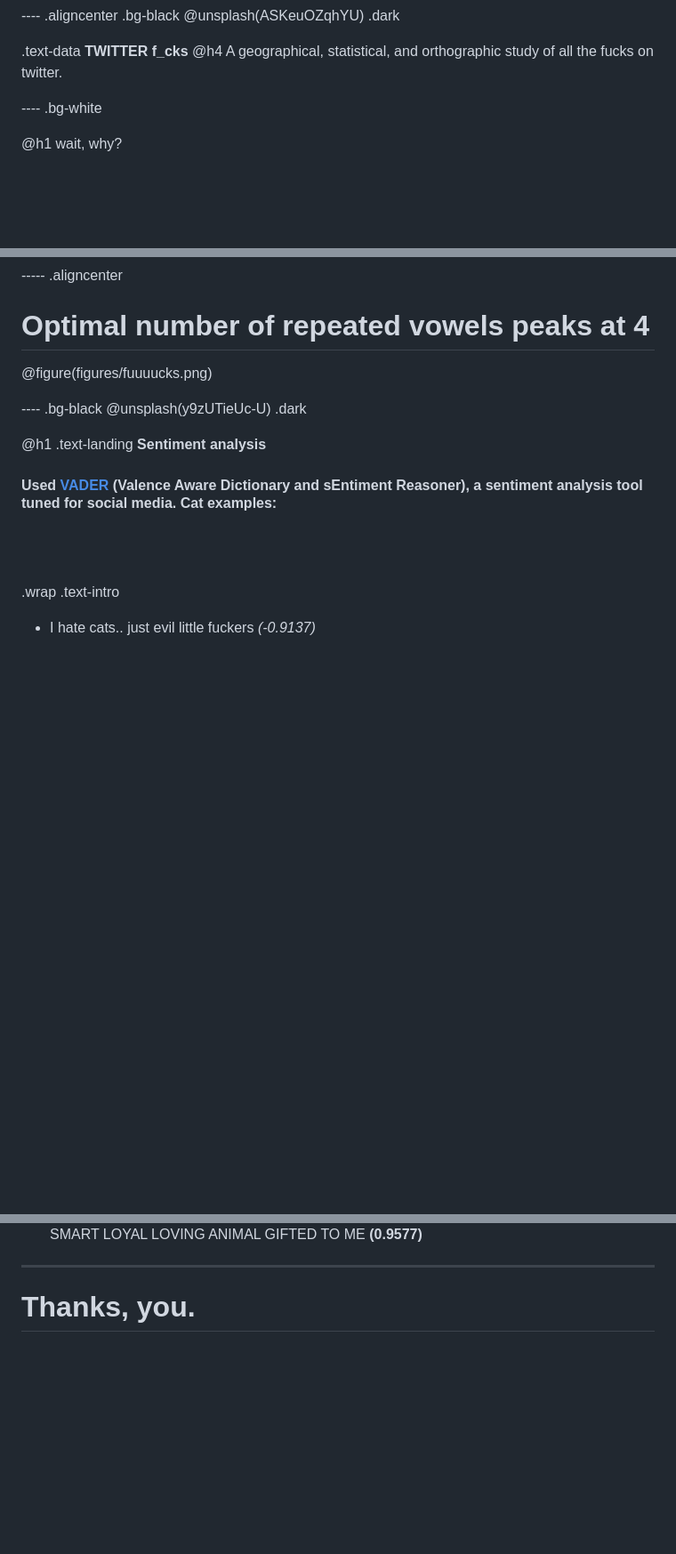
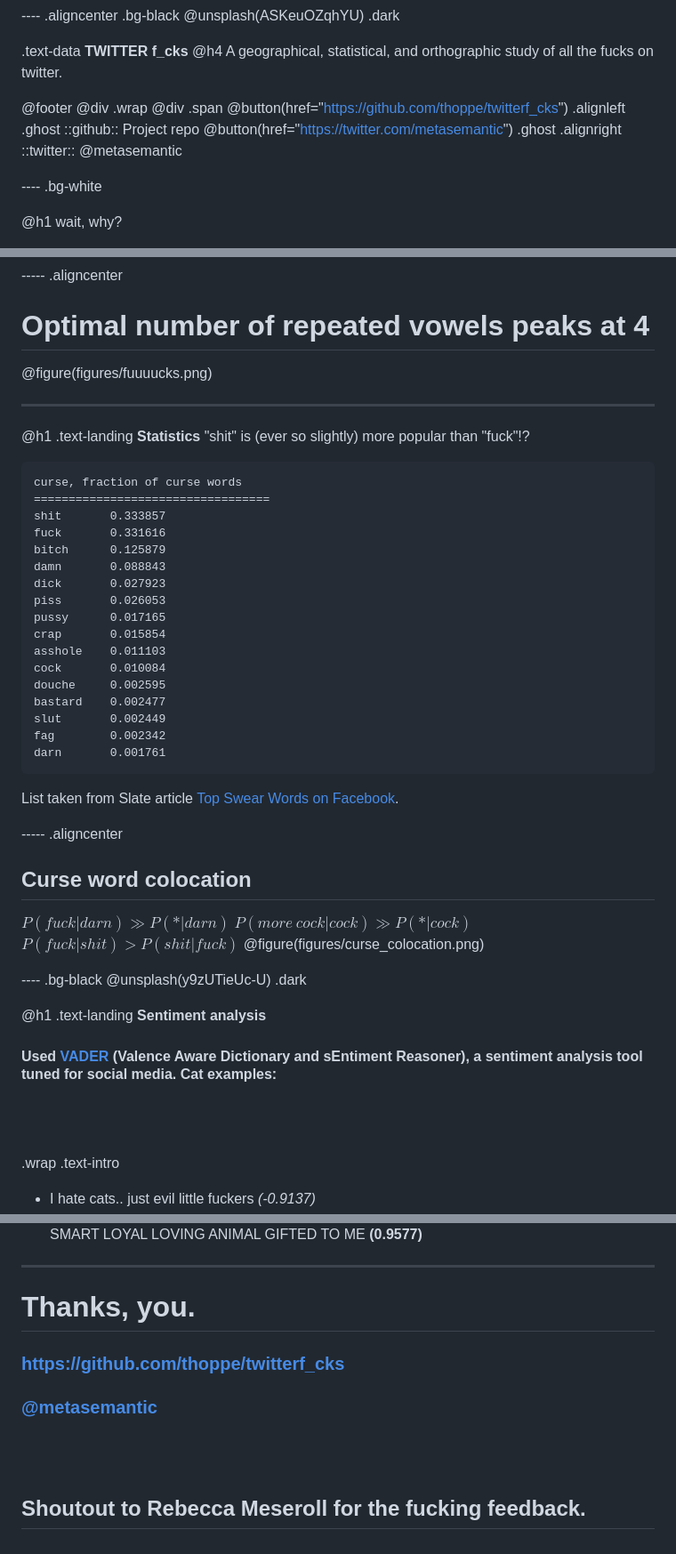
Before and after one commit to thoppe/twitterf_cks, a Markdown page: HnT_presentation.md, 3 parts joined by grey strips. Shown at 89% size. Rendered like a GitHub page; blank space fills up the shorter version.

````diff
--- a/HnT_presentation.md
+++ b/HnT_presentation.md
@@ -3,6 +3,13 @@
 
 .text-data **TWITTER f_cks**
 @h4 A geographical, statistical, and orthographic study of all the fucks on twitter.
+
+
+@footer @div .wrap @div .span
+ @button(href="https://github.com/thoppe/twitterf_cks") .alignleft .ghost
+   ::github:: Project repo
+ @button(href="https://twitter.com/metasemantic") .ghost .alignright
+   ::twitter:: @metasemantic
 
 ---- .bg-white
 
@@ -105,6 +112,39 @@ fuuuuuuuck    72
 # Optimal number of repeated vowels peaks at 4
 @figure(figures/fuuuucks.png)
 
+-----
+@h1 .text-landing **Statistics**
+"shit" is (ever so slightly) more popular than "fuck"!?
+
+```
+curse, fraction of curse words
+==================================
+shit       0.333857
+fuck       0.331616
+bitch      0.125879
+damn       0.088843
+dick       0.027923
+piss       0.026053
+pussy      0.017165
+crap       0.015854
+asshole    0.011103
+cock       0.010084
+douche     0.002595
+bastard    0.002477
+slut       0.002449
+fag        0.002342
+darn       0.001761
+```
+List taken from Slate article [Top Swear Words on Facebook](http://www.slate.com/blogs/lexicon_valley/2013/09/11/top_swear_words_most_popular_curse_words_on_facebook.html).
+
+----- .aligncenter
+## Curse word colocation
+$P(fuck|darn) \gg P(*|darn)$
+$P(more\ cock|cock) \gg P(*|cock)$
+$P(fuck|shit) > P(shit|fuck)$
+@figure(figures/curse_colocation.png)
+
+
 ---- .bg-black
 @unsplash(y9zUTieUc-U) .dark
 
@@ -128,3 +168,9 @@ fuuuuuuuck    72
 -----
 
 # Thanks, you.
+### [https://github.com/thoppe/twitterf_cks](https://github.com/thoppe/twitterf_cks)
+### [@metasemantic](https://twitter.com/metasemantic")
+
+<br><br>
+
+## Shoutout to Rebecca Meseroll for the fucking feedback.
````
Also changed, not shown: README.md (+2 -2 lines), figures/curse_colocation.png (added), 3 other files.
